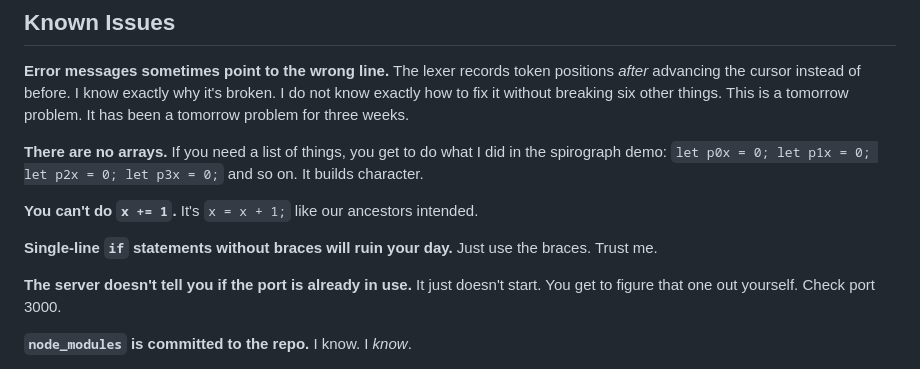
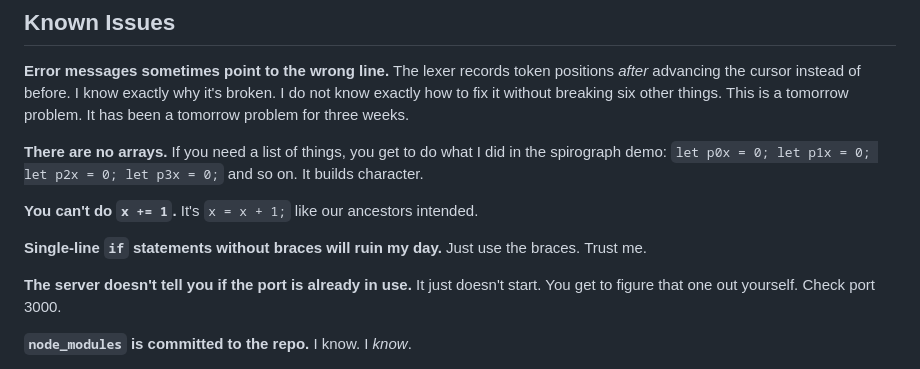
Before and after one commit to ellamae-and/dirt-language, a Markdown page: README.md, the part around the change. Drawn GitHub-style.

```diff
--- a/README.md
+++ b/README.md
@@ -124,7 +124,7 @@ If you need a list of things, you get to do what I did in the spirograph demo: `
 **You can't do `x += 1`.**
 It's `x = x + 1;` like our ancestors intended.
 
-**Single-line `if` statements without braces will ruin your day.**
+**Single-line `if` statements without braces will ruin my day.**
 Just use the braces. Trust me.
 
 **The server doesn't tell you if the port is already in use.**
```
